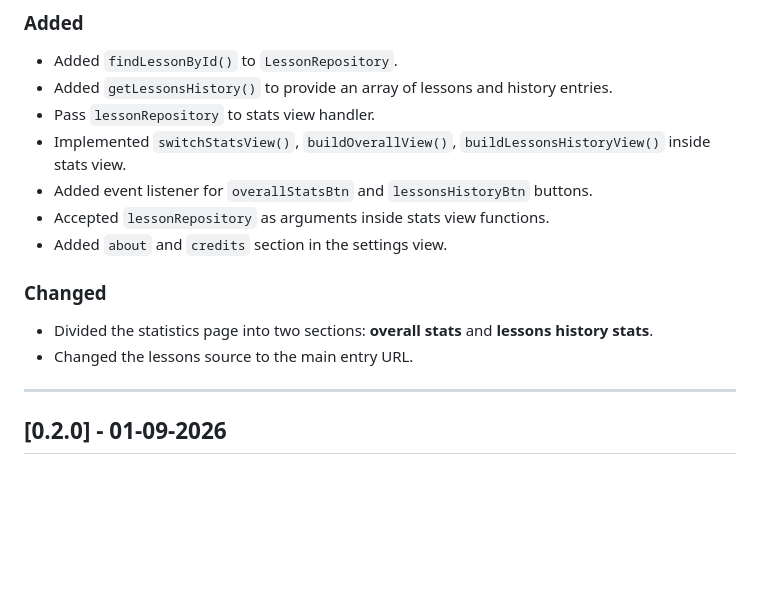
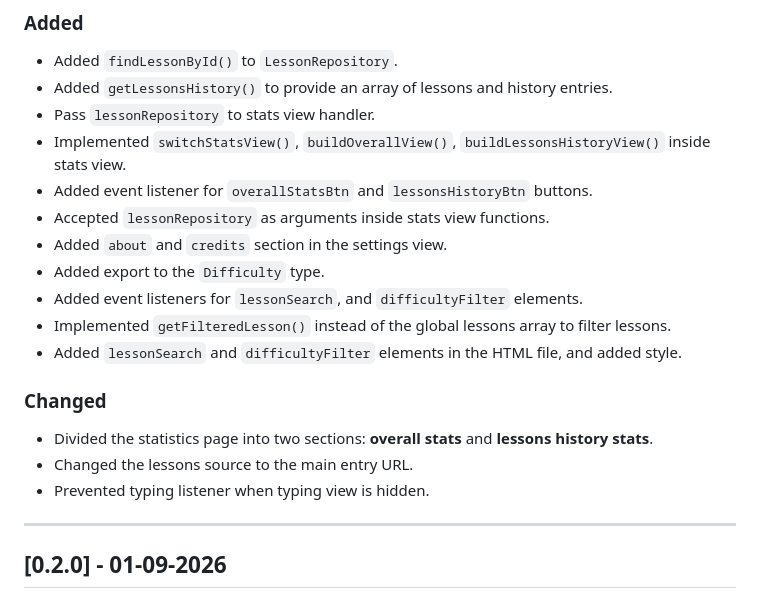
Before and after one commit to teymuri-alireza/typehard, a Markdown page: CHANGELOG.md, the part around the change. GitHub-like rendering; blank space fills up the shorter version.

Commit message:
docs(changelog): document lesson filtering implementation

```diff
--- a/CHANGELOG.md
+++ b/CHANGELOG.md
@@ -15,11 +15,16 @@ All notable changes to this project will be documented in this file.
 - Added event listener for `overallStatsBtn` and `lessonsHistoryBtn` buttons.
 - Accepted `lessonRepository` as arguments inside stats view functions.
 - Added `about` and `credits` section in the settings view.
+- Added export to the `Difficulty` type.
+- Added event listeners for `lessonSearch`, and `difficultyFilter` elements.
+- Implemented `getFilteredLesson()` instead of the global lessons array to filter lessons.
+- Added `lessonSearch` and `difficultyFilter` elements in the HTML file, and added style.
 
 ### Changed
 
 - Divided the statistics page into two sections: **overall stats** and **lessons history stats**.
 - Changed the lessons source to the main entry URL.
+- Prevented typing listener when typing view is hidden.
 
 ---
 
```
